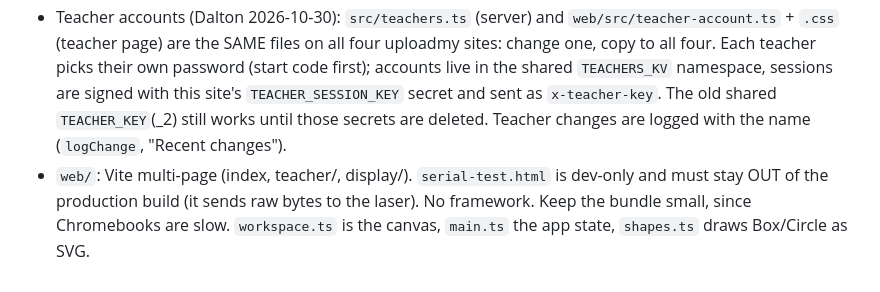
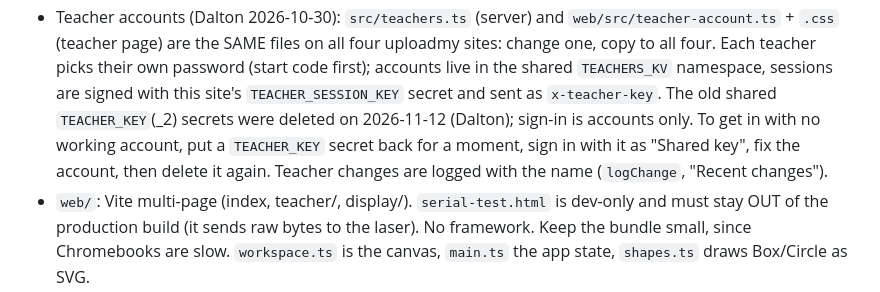
Before and after one commit to daltonjfowler/uploadmylaser, a Markdown page: CLAUDE.md, the part around the change. GitHub-like rendering.

Commit message:
Docs: old shared teacher passwords are gone
TEACHER_KEY and TEACHER_KEY_2 were deleted on all four sites on 2026-11-12
(Dalton: Axel, Peter and Dalton all have accounts). Docs now describe
account sign-in and how to get back in with a temporary TEACHER_KEY.

Co-Authored-By: Claude Opus 5.5 <noreply@anthropic.com>

```diff
--- a/CLAUDE.md
+++ b/CLAUDE.md
@@ -17,8 +17,9 @@ anything not marked verified there as a guess.
 - Teacher accounts (Dalton 2026-10-30): `src/teachers.ts` (server) and `web/src/teacher-account.ts` + `.css`
   (teacher page) are the SAME files on all four uploadmy sites: change one, copy to all four. Each teacher picks
   their own password (start code first); accounts live in the shared `TEACHERS_KV` namespace, sessions are signed
-  with this site's `TEACHER_SESSION_KEY` secret and sent as `x-teacher-key`. The old shared `TEACHER_KEY`(_2) still
-  works until those secrets are deleted. Teacher changes are logged with the name (`logChange`, "Recent changes").
+  with this site's `TEACHER_SESSION_KEY` secret and sent as `x-teacher-key`. The old shared `TEACHER_KEY`(_2) secrets
+  were deleted on 2026-11-12 (Dalton); sign-in is accounts only. To get in with no working account, put a
+  `TEACHER_KEY` secret back for a moment, sign in with it as "Shared key", fix the account, then delete it again. Teacher changes are logged with the name (`logChange`, "Recent changes").
 - `web/`: Vite multi-page (index, teacher/, display/). `serial-test.html` is dev-only and must stay
   OUT of the production build (it sends raw bytes to the laser). No framework. Keep the bundle small, since
   Chromebooks are slow. `workspace.ts` is the canvas, `main.ts` the app state, `shapes.ts` draws Box/Circle as SVG.
```
